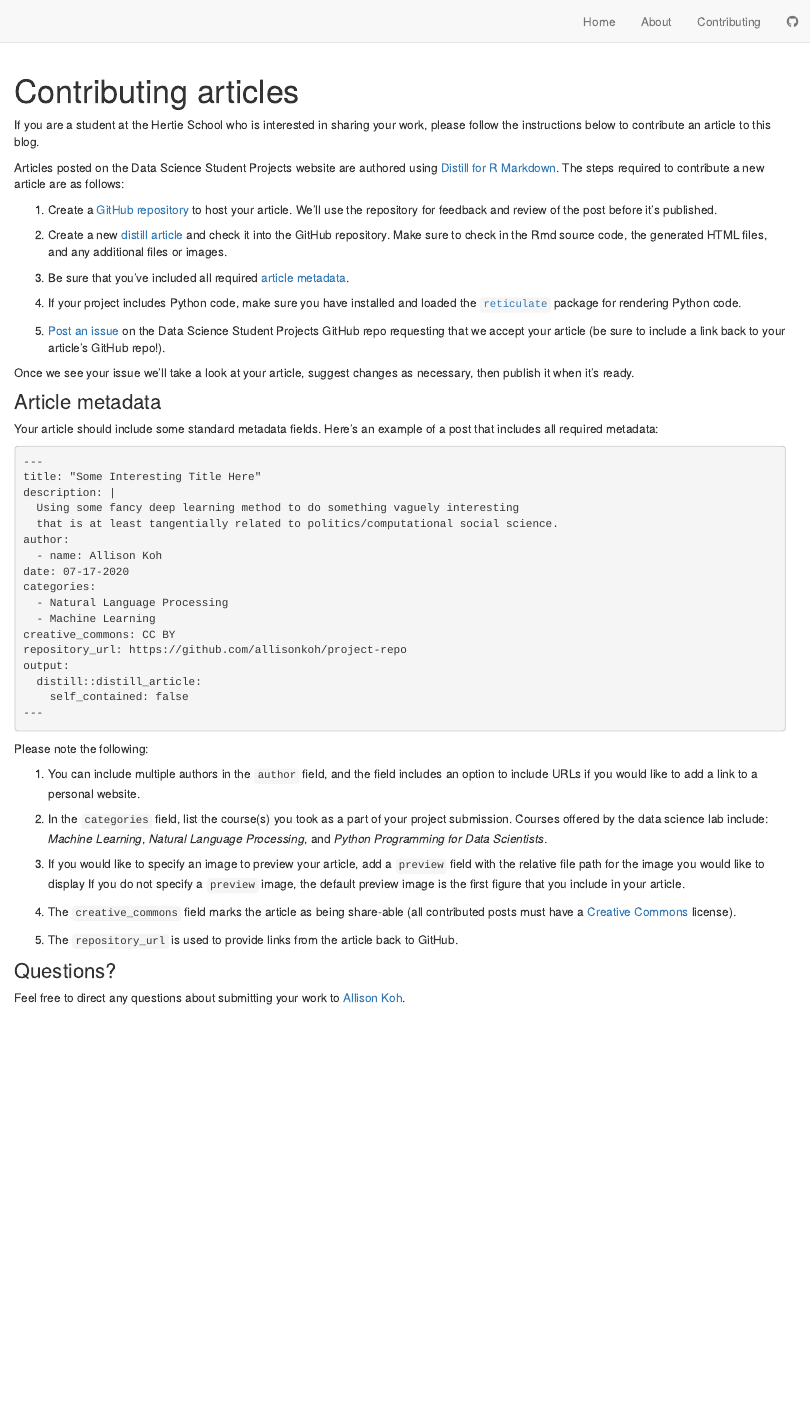
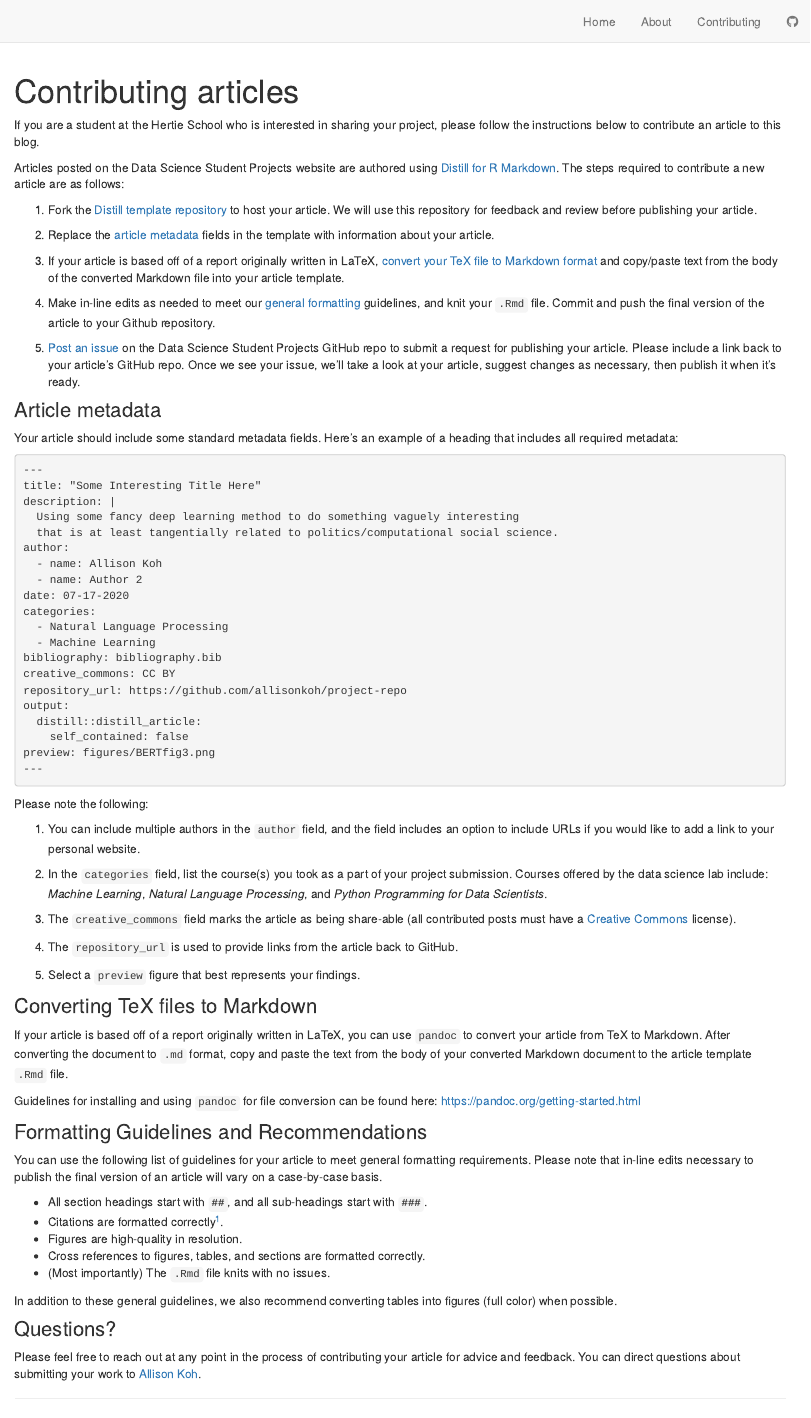
Before and after one commit to hertie-data-science-lab/student-projects, an R Markdown document (contributing.Rmd): the page in a window 1100 px wide, from its top. Rendered offline with R 4.5, knitr and Pandoc, with nearby package versions; drawn as R Markdown's standard HTML page in place of the format the file asks for.

Commit message:
update contributing instructions

````diff
--- a/contributing.Rmd
+++ b/contributing.Rmd
@@ -6,36 +6,25 @@ title: "Contributing articles"
 knitr::opts_chunk$set(echo = FALSE)
 ```
 
-If you are a student at the Hertie School who is interested in sharing your work, please follow the instructions below to contribute an article to this blog.
+If you are a student at the Hertie School who is interested in sharing your project, please follow the instructions below to contribute an article to this blog.
 
 Articles posted on the Data Science Student Projects website are authored using [Distill for R
 Markdown](https://rstudio.github.io/distill). The steps required to
 contribute a new article are as follows:
 
-1.  Create a [GitHub
-    repository](http://happygitwithr.com/rstudio-git-github.html) to host your
-    article. We'll use the repository for feedback and review of the post before
-    it's published.
+1. Fork the [Distill template repository](https://github.com/hertie-data-science-lab/distill-template) to host your article. We will use this repository for feedback and review before publishing your article.
 
-2.  Create a new [distill article](https://rstudio.github.io/distill/basics.html) and check it
-    into the GitHub repository. Make sure to check in the Rmd source code,
-    the generated HTML files, and any additional files or images.
+2. Replace the [article metadata](#article-metadata) fields in the template with information about your article.
 
-3.  Be sure that you've included all required [article metadata](#).
+3. If your article is based off of a report originally written in LaTeX, [convert your TeX file to Markdown format](#file-conversion) and copy/paste text from the body of the converted Markdown file into your article template.
 
-4.  If your project includes Python code, make sure you have installed and loaded the
-    [`reticulate`](https://rstudio.github.io/reticulate/) package for rendering Python code.
+4. Make in-line edits as needed to meet our [general formatting](#formatting-guidelines) guidelines, and knit your `.Rmd` file. Commit and push the final version of the article to your Github repository.
 
-5.  [Post an issue](https://github.com/hertie-data-science-lab/student-projects) on the
-    Data Science Student Projects GitHub repo requesting that we accept your article (be sure
-    to include a link back to your article's GitHub repo!).
+5. [Post an issue](https://github.com/hertie-data-science-lab/student-projects) on the Data Science Student Projects GitHub repo to submit a request for publishing your article. Please include a link back to your article's GitHub repo. Once we see your issue, we'll take a look at your article, suggest changes as necessary, then publish it when it's ready.
 
-Once we see your issue we'll take a look at your article, suggest changes as necessary, then publish it when it's ready.
+### Article metadata {#article-metadata}
 
-### Article metadata
-
-Your article should include some standard metadata fields. Here's an example of a
-post that includes all required metadata:
+Your article should include some standard metadata fields. Here's an example of a heading that includes all required metadata:
 
 ``` {.markup}
 ---
@@ -45,31 +34,52 @@ description: |
   that is at least tangentially related to politics/computational social science.
 author:
   - name: Allison Koh
+  - name: Author 2
 date: 07-17-2020
 categories:
   - Natural Language Processing
   - Machine Learning
+bibliography: bibliography.bib
 creative_commons: CC BY
 repository_url: https://github.com/allisonkoh/project-repo
 output:
   distill::distill_article:
     self_contained: false
+preview: figures/BERTfig3.png
 ---
 ```
 
 Please note the following:
 
-1. You can include multiple authors in the `author` field, and the field includes an option to include URLs if you would like to add a link to a personal website.
+1. You can include multiple authors in the `author` field, and the field includes an option to include URLs if you would like to add a link to your personal website.
 
 2. In the `categories` field, list the course(s) you took as a part of your project submission. Courses offered by the data science lab include: *Machine Learning*, *Natural Language Processing*, and *Python Programming for Data Scientists*.
 
-3. If you would like to specify an image to preview your article, add a `preview` field with the relative file path for the image you would like to display If you do not specify a `preview` image, the default preview image is the first figure that you include in your article.
-
-4. The `creative_commons` field marks the article as being
+3. The `creative_commons` field marks the article as being
 share-able (all contributed posts must have a [Creative Commons](https://creativecommons.org/) license).
 
-5. The `repository_url` is used to provide links from the article back to GitHub.
+4. The `repository_url` is used to provide links from the article back to GitHub.
+
+5. Select a `preview` figure that best represents your findings.
+
+### Converting TeX files to Markdown {#file-conversion}
+
+If your article is based off of a report originally written in LaTeX, you can use `pandoc` to convert your article from TeX to Markdown. After converting the document to `.md` format, copy and paste the text from the body of your converted Markdown document to the article template `.Rmd` file.
+
+Guidelines for installing and using `pandoc` for file conversion can be found here: https://pandoc.org/getting-started.html
+
+### Formatting Guidelines and Recommendations {#formatting-guidelines}
+
+You can use the following list of guidelines for your article to meet general formatting requirements. Please note that in-line edits necessary to publish the final version of an article will vary on a case-by-case basis.
+
+- All section headings start with __`##`__, and all sub-headings start with __`###`__.
+- Citations are formatted correctly^[You might run into issues with bibliography files imported from some citation management programs.].
+- Figures are high-quality in resolution.
+- Cross references to figures, tables, and sections are formatted correctly.
+- (Most importantly) The `.Rmd` file knits with no issues.
+
+In addition to these general guidelines, we also recommend converting tables into figures (full color) when possible.
 
 ### Questions?
 
-Feel free to direct any questions about submitting your work to [Allison Koh](mailto:koh@hertie-school.org).
+Please feel free to reach out at any point in the process of contributing your article for advice and feedback. You can direct questions about submitting your work to [Allison Koh](mailto:koh@hertie-school.org).
````
Also changed, not shown: index.Rmd (+1 -1 lines), contributing.html, index.html, 1 other file.
